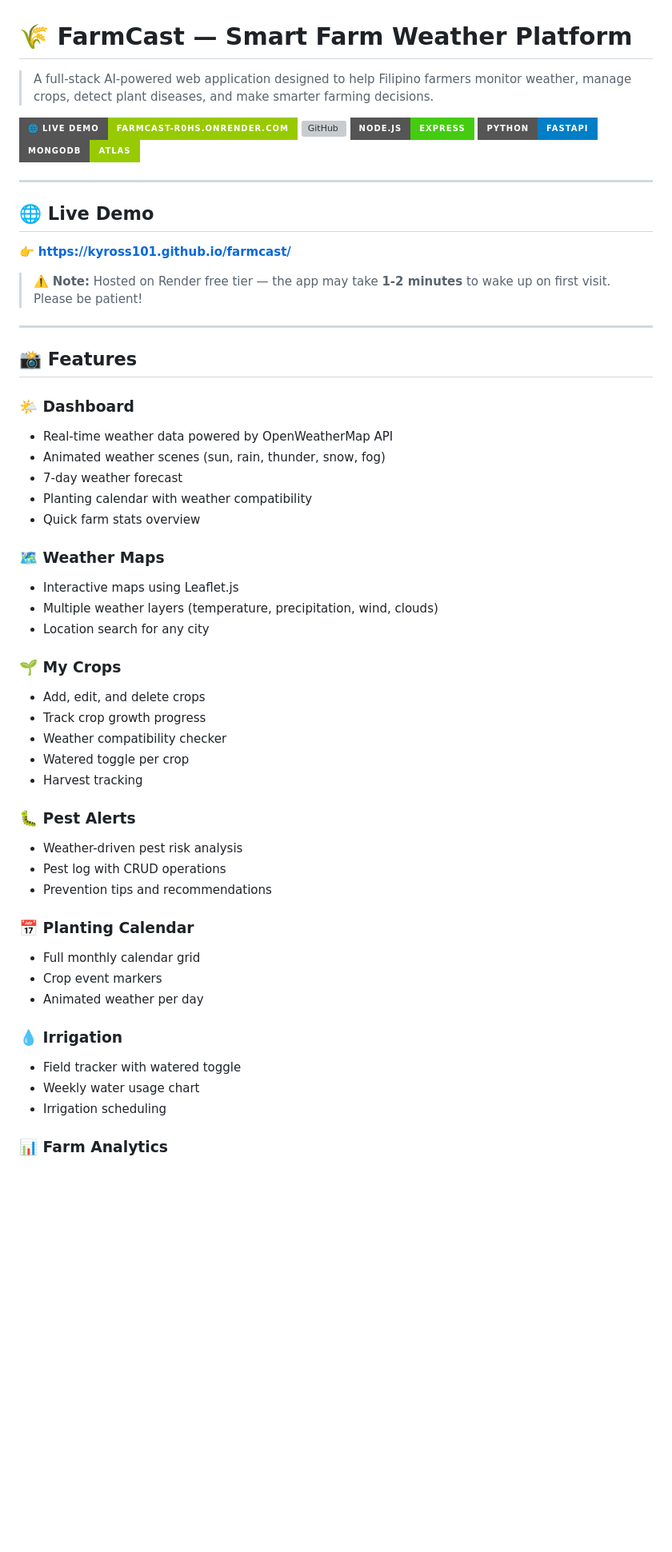
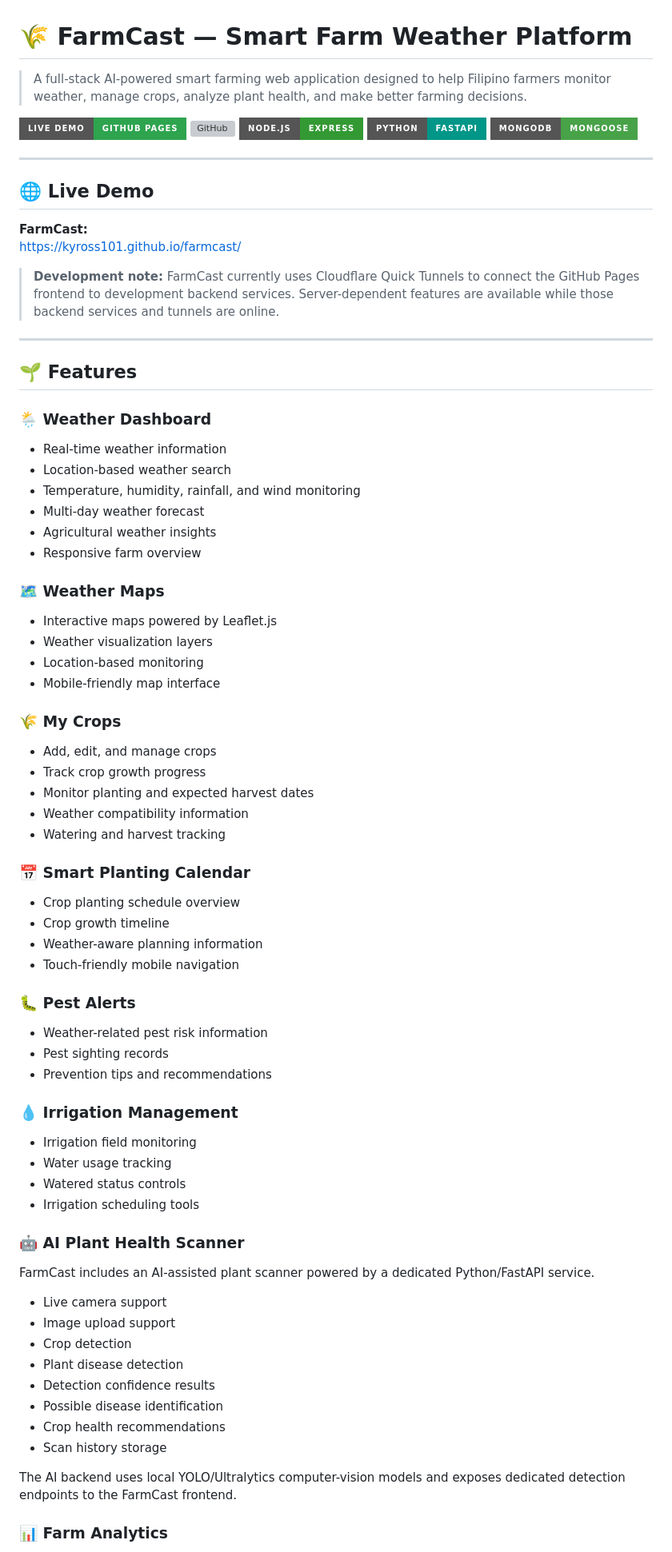
Before and after one commit to Kyross101/farmcast, a Markdown page: README.md, the part around one of its changes. Shown at 80% size. GitHub-like rendering; badges without logos; blank space fills up the shorter version; grey boxes are pictures that could not be loaded.

```diff
--- a/README.md
+++ b/README.md
@@ -1,57 +1,77 @@
 # 🌾 FarmCast — Smart Farm Weather Platform
 
-> A full-stack AI-powered web application designed to help Filipino farmers monitor weather, manage crops, detect plant diseases, and make smarter farming decisions.
+> A full-stack AI-powered smart farming web application designed to help Filipino farmers monitor weather, manage crops, analyze plant health, and make better farming decisions.
 
-[![Live Demo](https://img.shields.io/badge/🌐_Live_Demo-farmcast--r0hs.onrender.com-green?style=for-the-badge)](https://farmcast-r0hs.onrender.com)
-[![GitHub](https://img.shields.io/badge/GitHub-Kyross101%2Ffarmcast-black?style=for-the-badge&logo=github)](https://github.com/Kyross101/farmcast)
-[![Node.js](https://img.shields.io/badge/Node.js-Express-brightgreen?style=for-the-badge&logo=node.js)](https://nodejs.org)
-[![Python](https://img.shields.io/badge/Python-FastAPI-blue?style=for-the-badge&logo=python)](https://fastapi.tiangolo.com)
-[![MongoDB](https://img.shields.io/badge/MongoDB-Atlas-green?style=for-the-badge&logo=mongodb)](https://mongodb.com)
+[![Live Demo](https://img.shields.io/badge/Live_Demo-GitHub_Pages-2ea44f?style=for-the-badge)](https://kyross101.github.io/farmcast/)
+[![GitHub](https://img.shields.io/badge/GitHub-Kyross101%2Ffarmcast-181717?style=for-the-badge&logo=github)](https://github.com/Kyross101/farmcast)
+[![Node.js](https://img.shields.io/badge/Node.js-Express-339933?style=for-the-badge&logo=node.js&logoColor=white)](https://nodejs.org/)
+[![Python](https://img.shields.io/badge/Python-FastAPI-009688?style=for-the-badge&logo=python&logoColor=white)](https://fastapi.tiangolo.com/)
+[![MongoDB](https://img.shields.io/badge/MongoDB-Mongoose-47A248?style=for-the-badge&logo=mongodb&logoColor=white)](https://www.mongodb.com/)
 
 ---
 
 ## 🌐 Live Demo
 
-👉 **https://kyross101.github.io/farmcast/**
+**FarmCast:**
+https://kyross101.github.io/farmcast/
 
-> ⚠️ **Note:** Hosted on Render free tier — the app may take **1-2 minutes** to wake up on first visit. Please be patient!
+> **Development note:** FarmCast currently uses Cloudflare Quick Tunnels to connect the GitHub Pages frontend to development backend services. Server-dependent features are available while those backend services and tunnels are online.
 
 ---
 
-## 📸 Features
+## 🌱 Features
 
-### 🌤️ Dashboard
-- Real-time weather data powered by OpenWeatherMap API
-- Animated weather scenes (sun, rain, thunder, snow, fog)
-- 7-day weather forecast
-- Planting calendar with weather compatibility
-- Quick farm stats overview
+### 🌦️ Weather Dashboard
+- Real-time weather information
+- Location-based weather search
+- Temperature, humidity, rainfall, and wind monitoring
+- Multi-day weather forecast
+- Agricultural weather insights
+- Responsive farm overview
 
 ### 🗺️ Weather Maps
-- Interactive maps using Leaflet.js
-- Multiple weather layers (temperature, precipitation, wind, clouds)
-- Location search for any city
+- Interactive maps powered by Leaflet.js
+- Weather visualization layers
+- Location-based monitoring
+- Mobile-friendly map interface
 
-### 🌱 My Crops
-- Add, edit, and delete crops
+### 🌾 My Crops
+- Add, edit, and manage crops
 - Track crop growth progress
-- Weather compatibility checker
-- Watered toggle per crop
-- Harvest tracking
+- Monitor planting and expected harvest dates
+- Weather compatibility information
+- Watering and harvest tracking
+
+### 📅 Smart Planting Calendar
+- Crop planting schedule overview
+- Crop growth timeline
+- Weather-aware planning information
+- Touch-friendly mobile navigation
 
 ### 🐛 Pest Alerts
-- Weather-driven pest risk analysis
-- Pest log with CRUD operations
+- Weather-related pest risk information
+- Pest sighting records
 - Prevention tips and recommendations
 
-### 📅 Planting Calendar
-- Full monthly calendar grid
-- Crop event markers
-- Animated weather per day
+### 💧 Irrigation Management
+- Irrigation field monitoring
+- Water usage tracking
+- Watered status controls
+- Irrigation scheduling tools
 
-### 💧 Irrigation
-- Field tracker with watered toggle
-- Weekly water usage chart
-- Irrigation scheduling
+### 🤖 AI Plant Health Scanner
+
+FarmCast includes an AI-assisted plant scanner powered by a dedicated Python/FastAPI service.
+
+- Live camera support
+- Image upload support
+- Crop detection
+- Plant disease detection
+- Detection confidence results
+- Possible disease identification
+- Crop health recommendations
+- Scan history storage
+
+The AI backend uses local YOLO/Ultralytics computer-vision models and exposes dedicated detection endpoints to the FarmCast frontend.
 
 ### 📊 Farm Analytics
```
Also changed, not shown: other parts of README.md (+167 -64 lines).
